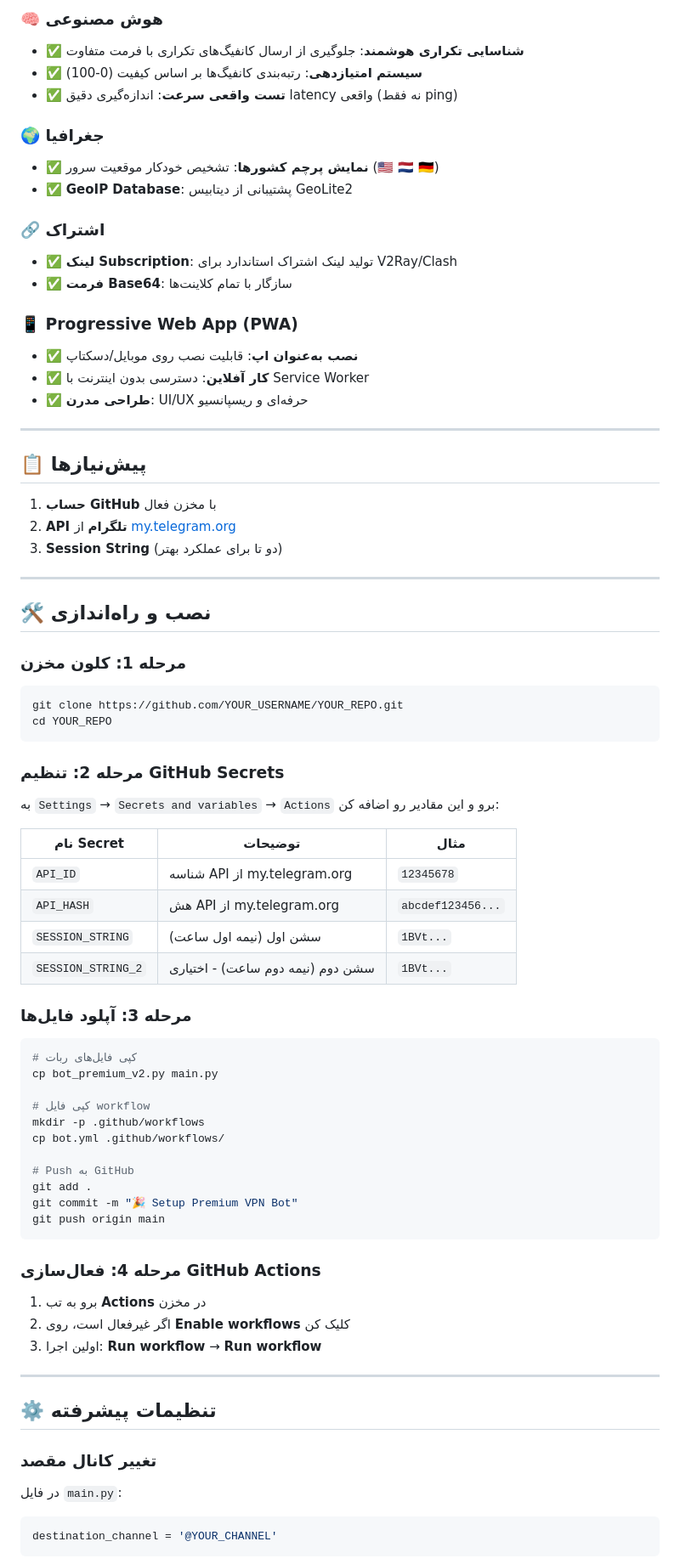
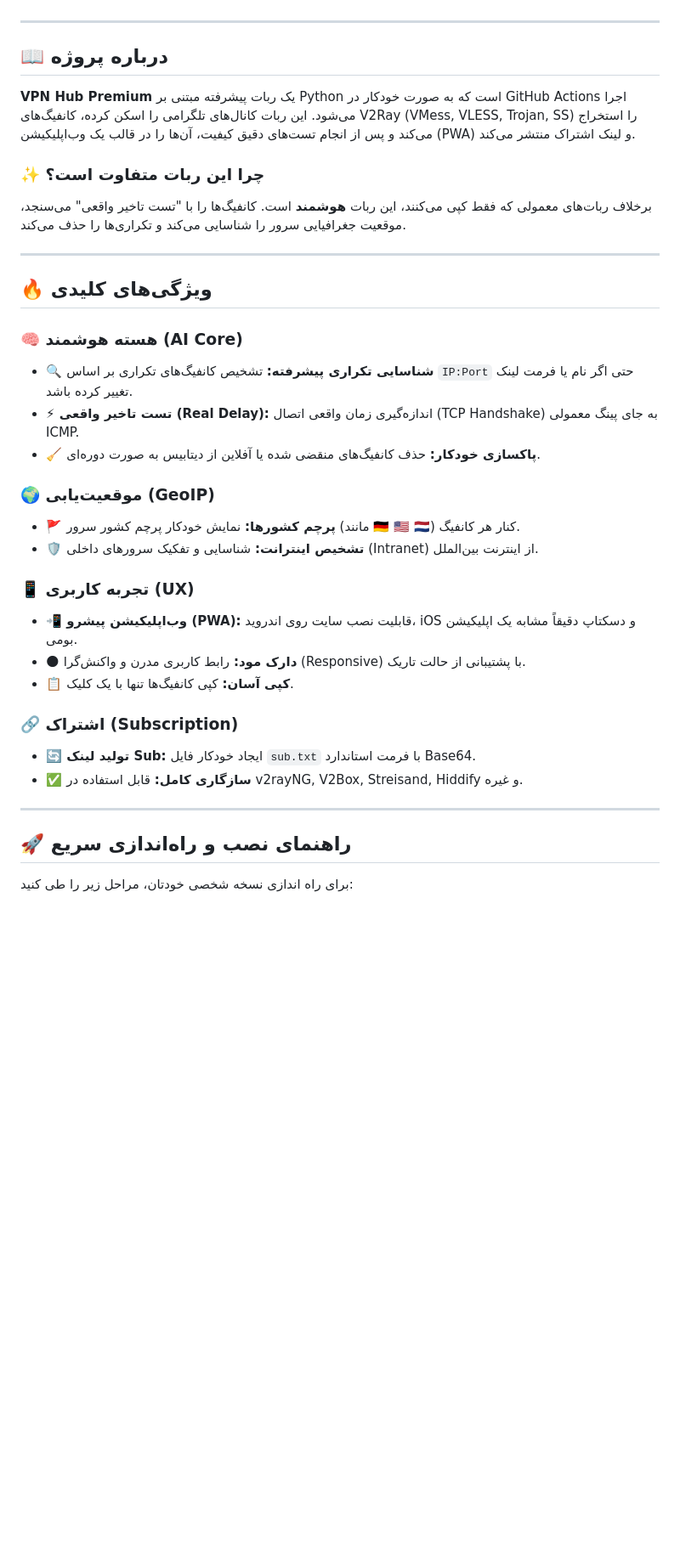
Before and after one commit to mostafa5804/Myvpn1404, a Markdown page: README.md, the part around one of its changes. Shown at 85% size. GitHub-like rendering; blank space fills up the shorter version.

````diff
--- a/README.md
+++ b/README.md
@@ -6,77 +16,40 @@
 
-### 🧠 هوش مصنوعی
-- ✅ **شناسایی تکراری هوشمند**: جلوگیری از ارسال کانفیگ‌های تکراری با فرمت متفاوت
-- ✅ **سیستم امتیازدهی**: رتبه‌بندی کانفیگ‌ها بر اساس کیفیت (0-100)
-- ✅ **تست واقعی سرعت**: اندازه‌گیری دقیق latency واقعی (نه فقط ping)
-
-### 🌍 جغرافیا
-- ✅ **نمایش پرچم کشورها**: تشخیص خودکار موقعیت سرور (🇺🇸 🇳🇱 🇩🇪)
-- ✅ **GeoIP Database**: پشتیبانی از دیتابیس GeoLite2
-
-### 🔗 اشتراک
-- ✅ **لینک Subscription**: تولید لینک اشتراک استاندارد برای V2Ray/Clash
-- ✅ **فرمت Base64**: سازگار با تمام کلاینت‌ها
-
-### 📱 Progressive Web App (PWA)
-- ✅ **نصب به‌عنوان اپ**: قابلیت نصب روی موبایل/دسکتاپ
-- ✅ **کار آفلاین**: دسترسی بدون اینترنت با Service Worker
-- ✅ **طراحی مدرن**: UI/UX حرفه‌ای و ریسپانسیو
+</div>
 
 ---
 
-## 📋 پیش‌نیازها
+## 📖 درباره پروژه
 
-1. **حساب GitHub** با مخزن فعال
-2. **API تلگرام** از [my.telegram.org](https://my.telegram.org)
-3. **Session String** (دو تا برای عملکرد بهتر)
+**VPN Hub Premium** یک ربات پیشرفته مبتنی بر Python است که به صورت خودکار در GitHub Actions اجرا می‌شود. این ربات کانال‌های تلگرامی را اسکن کرده، کانفیگ‌های V2Ray (VMess, VLESS, Trojan, SS) را استخراج می‌کند و پس از انجام تست‌های دقیق کیفیت، آن‌ها را در قالب یک وب‌اپلیکیشن (PWA) و لینک اشتراک منتشر می‌کند.
+
+### ✨ چرا این ربات متفاوت است؟
+برخلاف ربات‌های معمولی که فقط کپی می‌کنند، این ربات **هوشمند** است. کانفیگ‌ها را با "تست تاخیر واقعی" می‌سنجد، موقعیت جغرافیایی سرور را شناسایی می‌کند و تکراری‌ها را حذف می‌کند.
 
 ---
 
-## 🛠️ نصب و راه‌اندازی
+## 🔥 ویژگی‌های کلیدی
 
-### مرحله 1: کلون مخزن
-```bash
-git clone https://github.com/YOUR_USERNAME/YOUR_REPO.git
-cd YOUR_REPO
-```
+### 🧠 هسته هوشمند (AI Core)
+- **🔍 شناسایی تکراری پیشرفته:** تشخیص کانفیگ‌های تکراری بر اساس `IP:Port` حتی اگر نام یا فرمت لینک تغییر کرده باشد.
+- **⚡ تست تاخیر واقعی (Real Delay):** اندازه‌گیری زمان واقعی اتصال (TCP Handshake) به جای پینگ معمولی ICMP.
+- **🧹 پاکسازی خودکار:** حذف کانفیگ‌های منقضی شده یا آفلاین از دیتابیس به صورت دوره‌ای.
 
-### مرحله 2: تنظیم GitHub Secrets
-به `Settings` → `Secrets and variables` → `Actions` برو و این مقادیر رو اضافه کن:
+### 🌍 موقعیت‌یابی (GeoIP)
+- **🚩 پرچم کشورها:** نمایش خودکار پرچم کشور سرور (مانند 🇩🇪 🇺🇸 🇳🇱) کنار هر کانفیگ.
+- **🛡️ تشخیص اینترانت:** شناسایی و تفکیک سرورهای داخلی (Intranet) از اینترنت بین‌الملل.
 
-| نام Secret | توضیحات | مثال |
-|-----------|---------|------|
-| `API_ID` | شناسه API از my.telegram.org | `12345678` |
-| `API_HASH` | هش API از my.telegram.org | `abcdef123456...` |
-| `SESSION_STRING` | سشن اول (نیمه اول ساعت) | `1BVt...` |
-| `SESSION_STRING_2` | سشن دوم (نیمه دوم ساعت) - اختیاری | `1BVt...` |
+### 📱 تجربه کاربری (UX)
+- **📲 وب‌اپلیکیشن پیشرو (PWA):** قابلیت نصب سایت روی اندروید، iOS و دسکتاپ دقیقاً مشابه یک اپلیکیشن بومی.
+- **🌑 دارک مود:** رابط کاربری مدرن و واکنش‌گرا (Responsive) با پشتیبانی از حالت تاریک.
+- **📋 کپی آسان:** کپی کانفیگ‌ها تنها با یک کلیک.
 
-### مرحله 3: آپلود فایل‌ها
-```bash
-# کپی فایل‌های ربات
-cp bot_premium_v2.py main.py
-
-# کپی فایل workflow
-mkdir -p .github/workflows
-cp bot.yml .github/workflows/
-
-# Push به GitHub
-git add .
-git commit -m "🎉 Setup Premium VPN Bot"
-git push origin main
-```
-
-### مرحله 4: فعال‌سازی GitHub Actions
-1. برو به تب **Actions** در مخزن
-2. اگر غیرفعال است، روی **Enable workflows** کلیک کن
-3. اولین اجرا: **Run workflow** → **Run workflow**
+### 🔗 اشتراک (Subscription)
+- **🔄 تولید لینک Sub:** ایجاد خودکار فایل `sub.txt` با فرمت استاندارد Base64.
+- **✅ سازگاری کامل:** قابل استفاده در v2rayNG, V2Box, Streisand, Hiddify و غیره.
 
 ---
 
-## ⚙️ تنظیمات پیشرفته
+## 🚀 راهنمای نصب و راه‌اندازی سریع
 
-### تغییر کانال مقصد
-در فایل `main.py`:
-```python
-destination_channel = '@YOUR_CHANNEL'
-```
+برای راه اندازی نسخه شخصی خودتان، مراحل زیر را طی کنید:
 
````
Also changed, not shown: other parts of README.md (+68 -142 lines).
